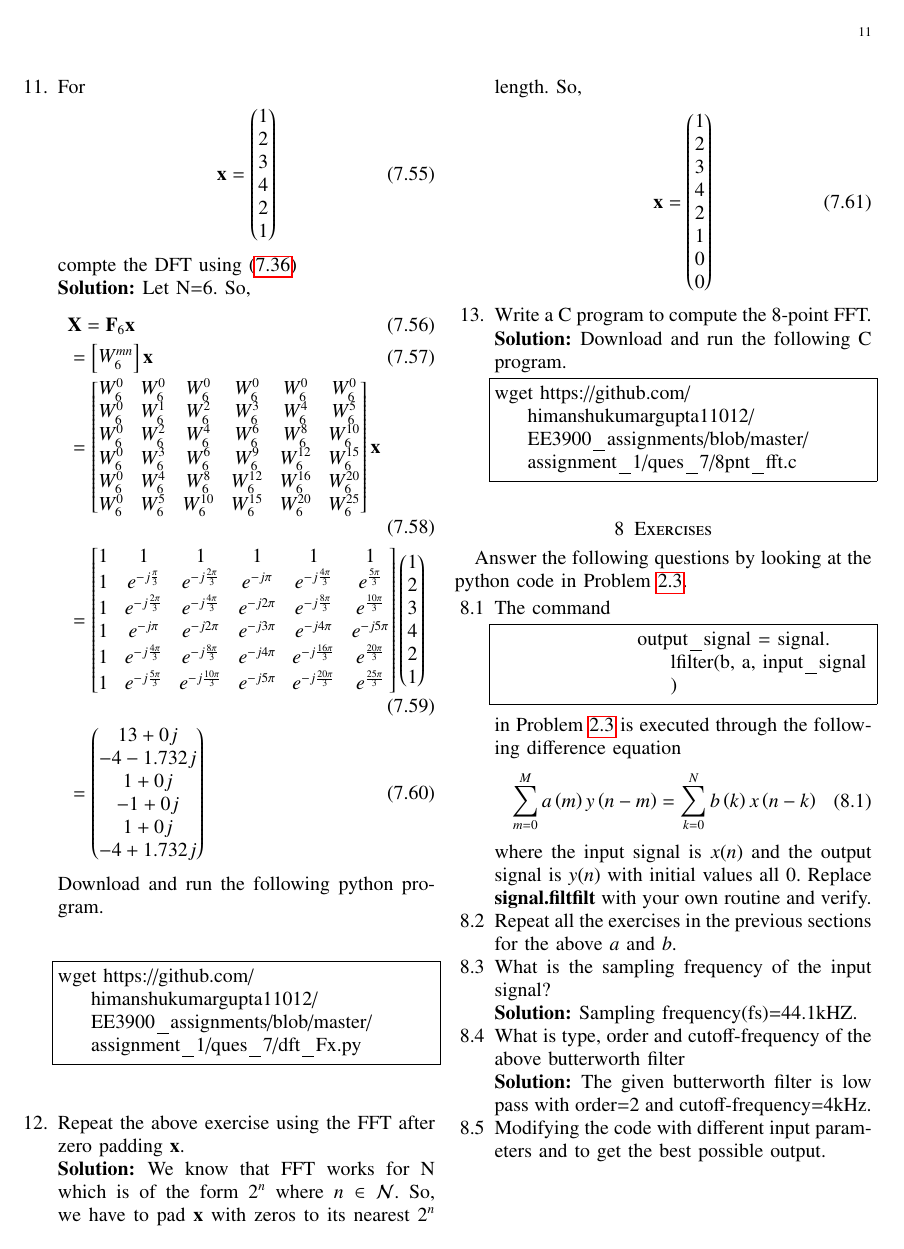
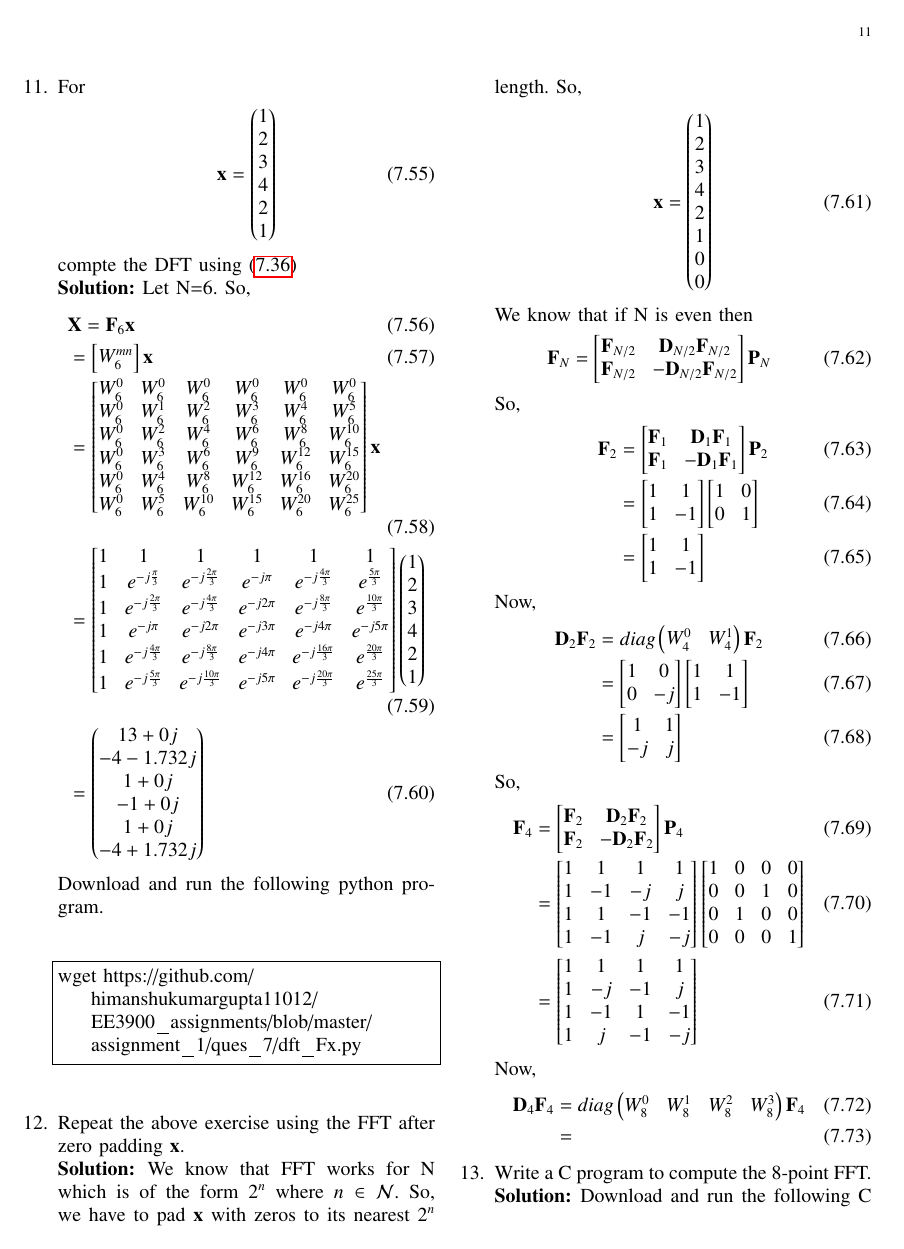
Before and after one commit to himanshukumargupta11012/EE3900_assignments, a LaTeX paper (sound/main.tex): page 11 of 11 before the commit and page 11 of 12 after it. Compiled offline with pdfLaTeX.

Commit message:
commiting 7th ques again

```diff
--- a/sound/main.tex
+++ b/sound/main.tex
@@ -1445,6 +1445,78 @@ wget https://github.com/himanshukumargupta11012/EE3900_assignments/blob/master/a
 	\begin{align}
 		\vec{x}=\myvec{1\\2\\3\\4\\2\\1\\0\\0}
 	\end{align}
+We know that if N is even then
+\begin{align}
+	\vec{F}_N&=\begin{bmatrix}
+		\vec{F}_{N/2}&\vec{D}_{N/2}\vec{F}_{N/2}\\
+		\vec{F}_{N/2}&-\vec{D}_{N/2}\vec{F}_{N/2}
+	\end{bmatrix}\vec{P}_N
+\end{align}
+So,
+\begin{align}
+	\vec{F}_2&=\begin{bmatrix}
+		\vec{F}_{1}&\vec{D}_{1}\vec{F}_{1}\\
+		\vec{F}_{1}&-\vec{D}_{1}\vec{F}_{1}
+	\end{bmatrix}\vec{P}_2\\
+&=\begin{bmatrix}
+	1& 1\\
+	1&-1
+\end{bmatrix}
+\begin{bmatrix}
+1& 0\\
+0&1
+\end{bmatrix}\\
+&=\begin{bmatrix}
+	1& 1\\
+	1&-1
+\end{bmatrix}
+\end{align}
+Now,
+\begin{align}
+	\vec{D}_{2}\vec{F}_{2}&=diag\myvec{W_{4}^{0} & W_{4}^{1}}\vec{F}_{2}\\
+	&=\begin{bmatrix}
+		1& 0\\
+		0&-j
+	\end{bmatrix}
+\begin{bmatrix}
+	1& 1\\
+	1&-1
+\end{bmatrix}\\
+&=\begin{bmatrix}
+	1& 1\\
+	-j&j
+\end{bmatrix}
+\end{align}
+So,
+\begin{align}
+	\vec{F}_4&=\begin{bmatrix}
+		\vec{F}_{2}&\vec{D}_{2}\vec{F}_{2}\\
+		\vec{F}_{2}&-\vec{D}_{2}\vec{F}_{2}
+	\end{bmatrix}\vec{P}_4\\
+&=\begin{bmatrix}
+	1& 1&1& 1\\
+	1&-1&-j&j\\
+	1& 1&-1& -1\\
+	1&-1&j&-j
+\end{bmatrix}\begin{bmatrix}
+1&0&0&0\\
+0&0&1&0\\
+0&1&0&0\\
+0&0&0&1\\
+\end{bmatrix}\\
+&=\begin{bmatrix}
+	1&1&1&1\\
+	1&-j&-1&j\\
+	1&-1&1&-1\\
+	1&j&-1&-j\\
+\end{bmatrix}
+\end{align}
+Now,
+\begin{align}
+	\vec{D}_{4}\vec{F}_{4}&=diag\myvec{W_{8}^{0} & W_{8}^{1}&W_{8}^{2}&W_{8}^{3}}\vec{F}_{4}\\
+	&=
+\end{align}
+
 	%	    \eqref{eq:fft-mat-def}
 	\item Write a C program to compute the 8-point FFT.
 
```
Also changed, not shown: sound/main.pdf, sound/main.tex (2 more changed lines), 1 other file.
